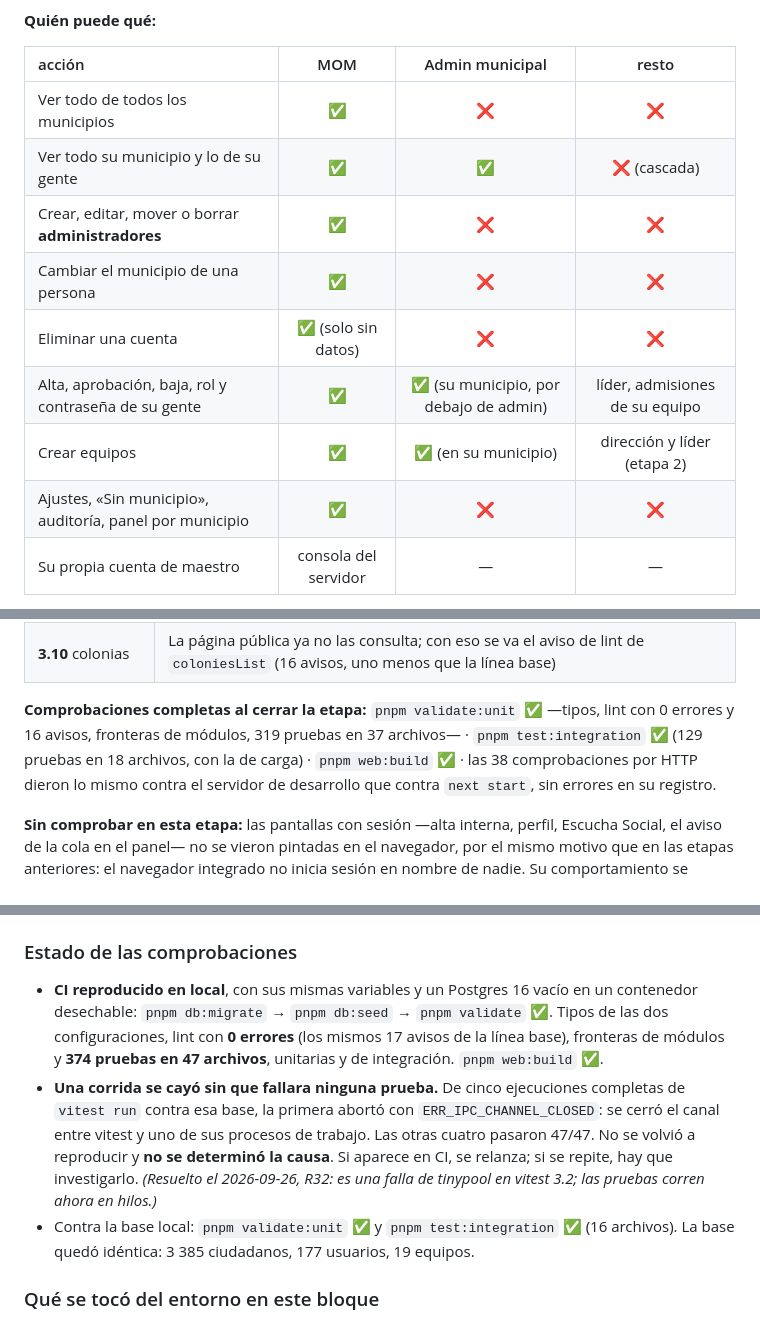
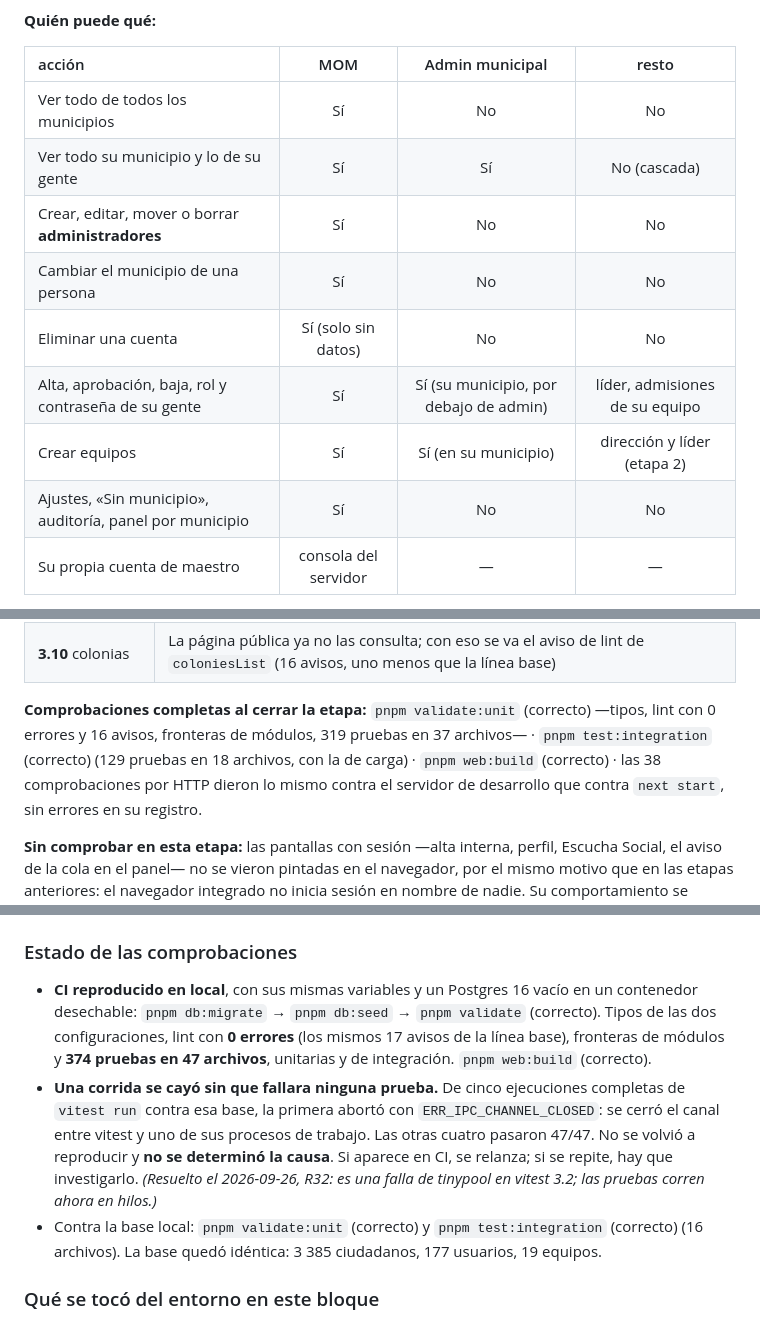
Before and after one commit to Pandepoder/CRM-EL, a Markdown page: docs/PLAN_ADMIN_MUNICIPAL.md, 3 parts joined by grey strips. Rendered like a GitHub page.

```diff
--- a/docs/PLAN_ADMIN_MUNICIPAL.md
+++ b/docs/PLAN_ADMIN_MUNICIPAL.md
@@ -535,14 +535,14 @@ su llave— aunque sea de otro municipio: lo mismo que ya ve el líder de esa br
 
 | acción | MOM | Admin municipal | resto |
 | :--- | :-: | :-: | :-: |
-| Ver todo de todos los municipios | ✅ | ❌ | ❌ |
-| Ver todo su municipio y lo de su gente | ✅ | ✅ | ❌ (cascada) |
-| Crear, editar, mover o borrar **administradores** | ✅ | ❌ | ❌ |
-| Cambiar el municipio de una persona | ✅ | ❌ | ❌ |
-| Eliminar una cuenta | ✅ (solo sin datos) | ❌ | ❌ |
-| Alta, aprobación, baja, rol y contraseña de su gente | ✅ | ✅ (su municipio, por debajo de admin) | líder, admisiones de su equipo |
-| Crear equipos | ✅ | ✅ (en su municipio) | dirección y líder (etapa 2) |
-| Ajustes, «Sin municipio», auditoría, panel por municipio | ✅ | ❌ | ❌ |
+| Ver todo de todos los municipios | Sí | No | No |
+| Ver todo su municipio y lo de su gente | Sí | Sí | No (cascada) |
+| Crear, editar, mover o borrar **administradores** | Sí | No | No |
+| Cambiar el municipio de una persona | Sí | No | No |
+| Eliminar una cuenta | Sí (solo sin datos) | No | No |
+| Alta, aprobación, baja, rol y contraseña de su gente | Sí | Sí (su municipio, por debajo de admin) | líder, admisiones de su equipo |
+| Crear equipos | Sí | Sí (en su municipio) | dirección y líder (etapa 2) |
+| Ajustes, «Sin municipio», auditoría, panel por municipio | Sí | No | No |
 | Su propia cuenta de maestro | consola del servidor | — | — |
 
 **Recuperación de acceso**, en tres niveles: el panel del maestro (6.7); `session_version`, que hace
@@ -736,9 +736,9 @@ se podrían dejar como estaban.
 | **3.8** barda | Subida por un capturista: la ve su líder y no otro; una ajena, 400 con el campo |
 | **3.10** colonias | La página pública ya no las consulta; con eso se va el aviso de lint de `coloniesList` (16 avisos, uno menos que la línea base) |
 
-**Comprobaciones completas al cerrar la etapa:** `pnpm validate:unit` ✅ —tipos, lint con 0 errores
-y 16 avisos, fronteras de módulos, 319 pruebas en 37 archivos— · `pnpm test:integration` ✅ (129
-pruebas en 18 archivos, con la de carga) · `pnpm web:build` ✅ · las 38 comprobaciones por HTTP
+**Comprobaciones completas al cerrar la etapa:** `pnpm validate:unit` (correcto) —tipos, lint con 0 errores
+y 16 avisos, fronteras de módulos, 319 pruebas en 37 archivos— · `pnpm test:integration` (correcto) (129
+pruebas en 18 archivos, con la de carga) · `pnpm web:build` (correcto) · las 38 comprobaciones por HTTP
 dieron lo mismo contra el servidor de desarrollo que contra `next start`, sin errores en su registro.
 
 **Sin comprobar en esta etapa:** las pantallas con sesión —alta interna, perfil, Escucha Social, el
@@ -1154,16 +1154,16 @@ código, junto a lo que afectan, para que nadie los tome por resueltos:
 ### Estado de las comprobaciones
 
 - **CI reproducido en local**, con sus mismas variables y un Postgres 16 vacío en un contenedor
-  desechable: `pnpm db:migrate` → `pnpm db:seed` → `pnpm validate` ✅. Tipos de las dos
+  desechable: `pnpm db:migrate` → `pnpm db:seed` → `pnpm validate` (correcto). Tipos de las dos
   configuraciones, lint con **0 errores** (los mismos 17 avisos de la línea base), fronteras de
-  módulos y **374 pruebas en 47 archivos**, unitarias y de integración. `pnpm web:build` ✅.
+  módulos y **374 pruebas en 47 archivos**, unitarias y de integración. `pnpm web:build` (correcto).
 - **Una corrida se cayó sin que fallara ninguna prueba.** De cinco ejecuciones completas de
   `vitest run` contra esa base, la primera abortó con `ERR_IPC_CHANNEL_CLOSED`: se cerró el canal
   entre vitest y uno de sus procesos de trabajo. Las otras cuatro pasaron 47/47. No se volvió a
   reproducir y **no se determinó la causa**. Si aparece en CI, se relanza; si se repite, hay que
   investigarlo. *(Resuelto el 2026-09-26, R32: es una falla de tinypool en vitest 3.2; las pruebas
   corren ahora en hilos.)*
-- Contra la base local: `pnpm validate:unit` ✅ y `pnpm test:integration` ✅ (16 archivos). La
+- Contra la base local: `pnpm validate:unit` (correcto) y `pnpm test:integration` (correcto) (16 archivos). La
   base quedó idéntica: 3 385 ciudadanos, 177 usuarios, 19 equipos.
 
 ### Qué se tocó del entorno en este bloque
```
Also changed, not shown: other parts of docs/PLAN_ADMIN_MUNICIPAL.md (+12 -12 lines), README.md (+33 -28 lines), walkthrough.md (+15 -15 lines).
